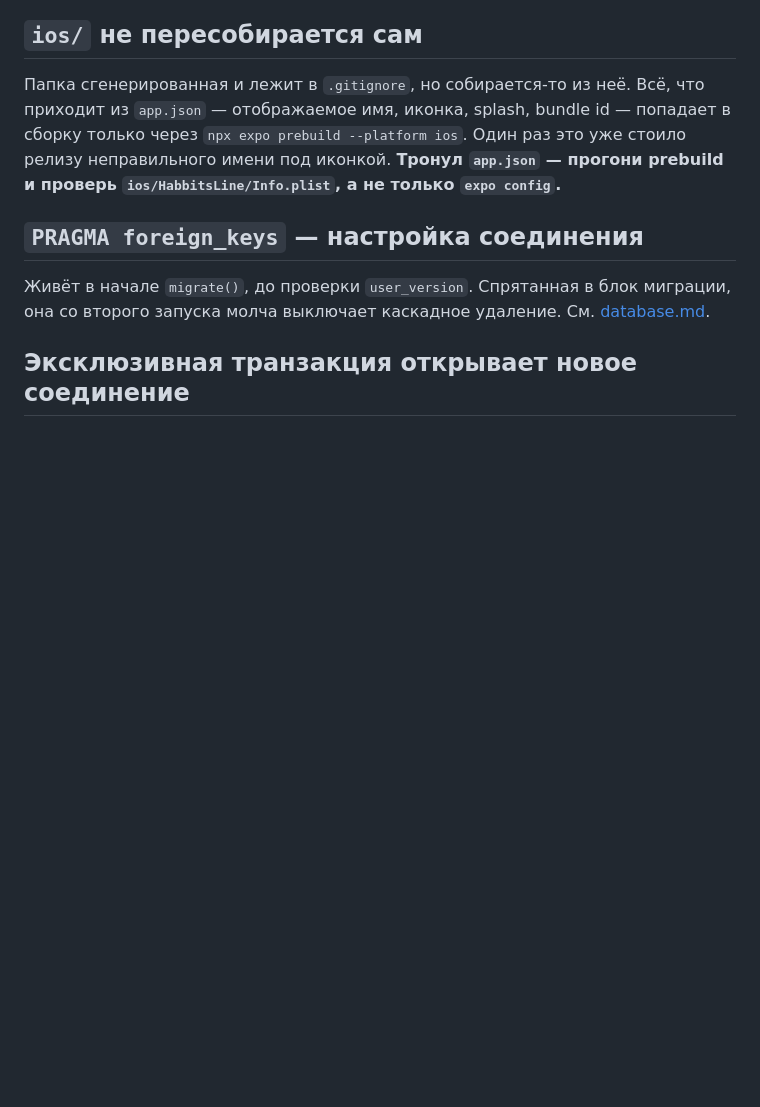
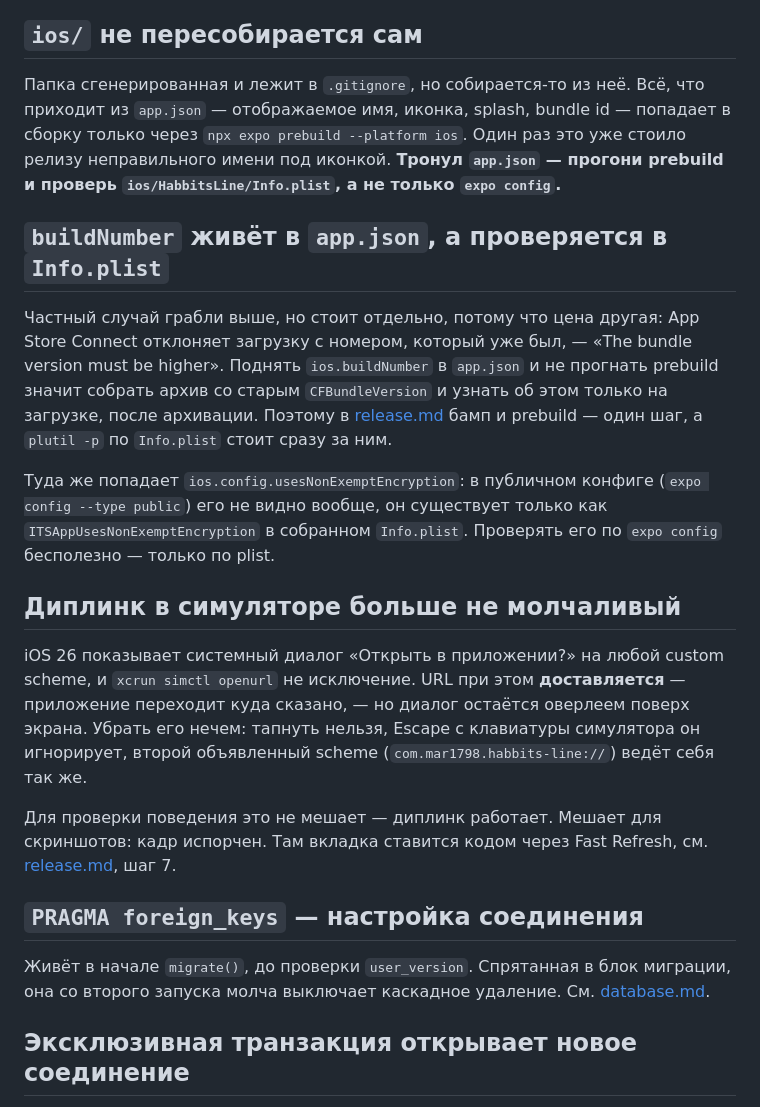
Before and after one commit to mar1798/habbits-line, a Markdown page: docs/pitfalls.md, the part around the change. Rendered like a GitHub page; blank space fills up the shorter version.

```diff
--- a/docs/pitfalls.md
+++ b/docs/pitfalls.md
@@ -10,6 +10,32 @@
 через `npx expo prebuild --platform ios`. Один раз это уже стоило релизу неправильного
 имени под иконкой. **Тронул `app.json` — прогони prebuild и проверь
 `ios/HabbitsLine/Info.plist`, а не только `expo config`.**
+
+## `buildNumber` живёт в `app.json`, а проверяется в `Info.plist`
+
+Частный случай грабли выше, но стоит отдельно, потому что цена другая: App Store Connect
+отклоняет загрузку с номером, который уже был, — «The bundle version must be higher».
+Поднять `ios.buildNumber` в `app.json` и не прогнать prebuild значит собрать архив со
+старым `CFBundleVersion` и узнать об этом только на загрузке, после архивации. Поэтому в
+[release.md](release.md) бамп и prebuild — один шаг, а `plutil -p` по `Info.plist` стоит
+сразу за ним.
+
+Туда же попадает `ios.config.usesNonExemptEncryption`: в публичном конфиге
+(`expo config --type public`) его не видно вообще, он существует только как
+`ITSAppUsesNonExemptEncryption` в собранном `Info.plist`. Проверять его по `expo config`
+бесполезно — только по plist.
+
+## Диплинк в симуляторе больше не молчаливый
+
+iOS 26 показывает системный диалог «Открыть в приложении?» на любой custom scheme, и
+`xcrun simctl openurl` не исключение. URL при этом **доставляется** — приложение
+переходит куда сказано, — но диалог остаётся оверлеем поверх экрана. Убрать его нечем:
+тапнуть нельзя, Escape с клавиатуры симулятора он игнорирует, второй объявленный scheme
+(`com.mar1798.habbits-line://`) ведёт себя так же.
+
+Для проверки поведения это не мешает — диплинк работает. Мешает для скриншотов: кадр
+испорчен. Там вкладка ставится кодом через Fast Refresh, см.
+[release.md](release.md), шаг 7.
 
 ## `PRAGMA foreign_keys` — настройка соединения
 
```
Also changed, not shown: README.md (+3 -0 lines), docs/release.md (added, +185 -0 lines).
